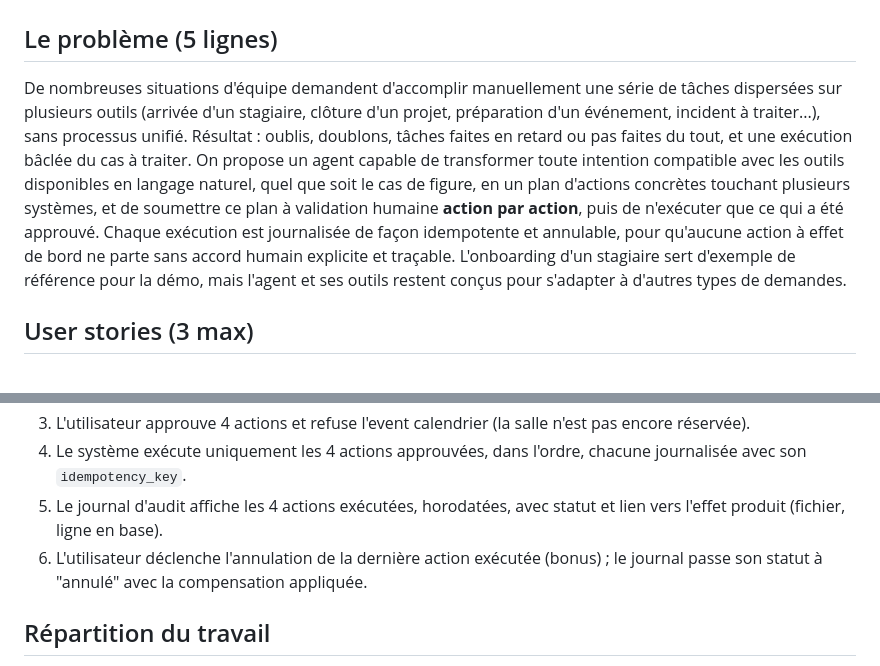
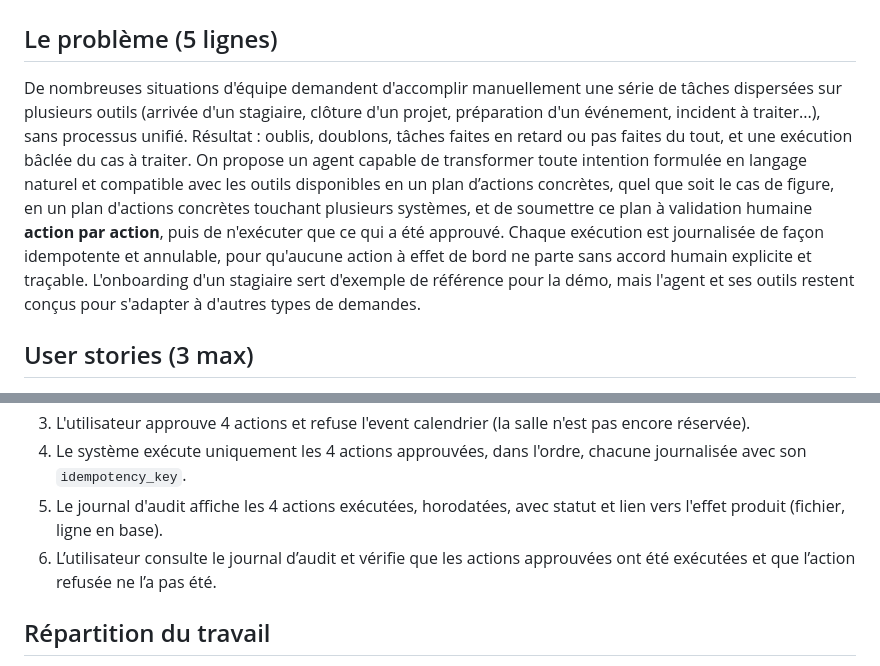
Before and after one commit to nohamoulma-hub/Holberton-school-Hackathon-Le_Bras, a Markdown page: SPEC.md, 2 parts joined by grey strips. Rendered like a GitHub page.

Commit message:
Clarify language in the problem statement and user story scenarios in SPEC.md for improved understanding

```diff
--- a/SPEC.md
+++ b/SPEC.md
@@ -2,7 +2,7 @@
 
 ## Le problème (5 lignes)
 
-De nombreuses situations d'équipe demandent d'accomplir manuellement une série de tâches dispersées sur plusieurs outils (arrivée d'un stagiaire, clôture d'un projet, préparation d'un événement, incident à traiter...), sans processus unifié. Résultat : oublis, doublons, tâches faites en retard ou pas faites du tout, et une exécution bâclée du cas à traiter. On propose un agent capable de transformer toute intention compatible avec les outils disponibles en langage naturel, quel que soit le cas de figure, en un plan d'actions concrètes touchant plusieurs systèmes, et de soumettre ce plan à validation humaine **action par action**, puis de n'exécuter que ce qui a été approuvé. Chaque exécution est journalisée de façon idempotente et annulable, pour qu'aucune action à effet de bord ne parte sans accord humain explicite et traçable. L'onboarding d'un stagiaire sert d'exemple de référence pour la démo, mais l'agent et ses outils restent conçus pour s'adapter à d'autres types de demandes.
+De nombreuses situations d'équipe demandent d'accomplir manuellement une série de tâches dispersées sur plusieurs outils (arrivée d'un stagiaire, clôture d'un projet, préparation d'un événement, incident à traiter...), sans processus unifié. Résultat : oublis, doublons, tâches faites en retard ou pas faites du tout, et une exécution bâclée du cas à traiter. On propose un agent capable de transformer toute intention formulée en langage naturel et compatible avec les outils disponibles en un plan d’actions concrètes, quel que soit le cas de figure, en un plan d'actions concrètes touchant plusieurs systèmes, et de soumettre ce plan à validation humaine **action par action**, puis de n'exécuter que ce qui a été approuvé. Chaque exécution est journalisée de façon idempotente et annulable, pour qu'aucune action à effet de bord ne parte sans accord humain explicite et traçable. L'onboarding d'un stagiaire sert d'exemple de référence pour la démo, mais l'agent et ses outils restent conçus pour s'adapter à d'autres types de demandes.
 
 ## User stories (3 max)
 
@@ -79,7 +79,7 @@ Le scénario stagiaire ci-dessous sert de fil rouge pour la démo, mais le même
 3. L'utilisateur approuve 4 actions et refuse l'event calendrier (la salle n'est pas encore réservée).
 4. Le système exécute uniquement les 4 actions approuvées, dans l'ordre, chacune journalisée avec son `idempotency_key`.
 5. Le journal d'audit affiche les 4 actions exécutées, horodatées, avec statut et lien vers l'effet produit (fichier, ligne en base).
-6. L'utilisateur déclenche l'annulation de la dernière action exécutée (bonus) ; le journal passe son statut à "annulé" avec la compensation appliquée.
+6. L’utilisateur consulte le journal d’audit et vérifie que les actions approuvées ont été exécutées et que l’action refusée ne l’a pas été.
 
 ## Répartition du travail
 
```
